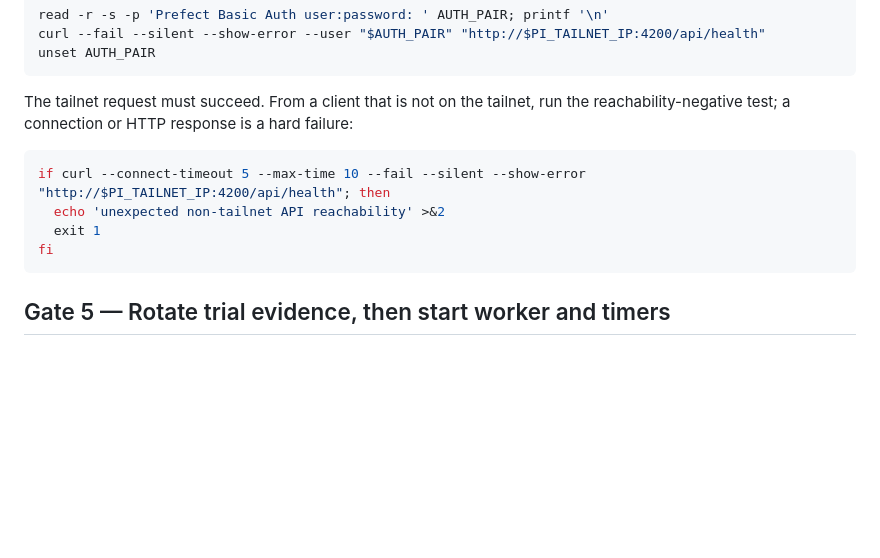
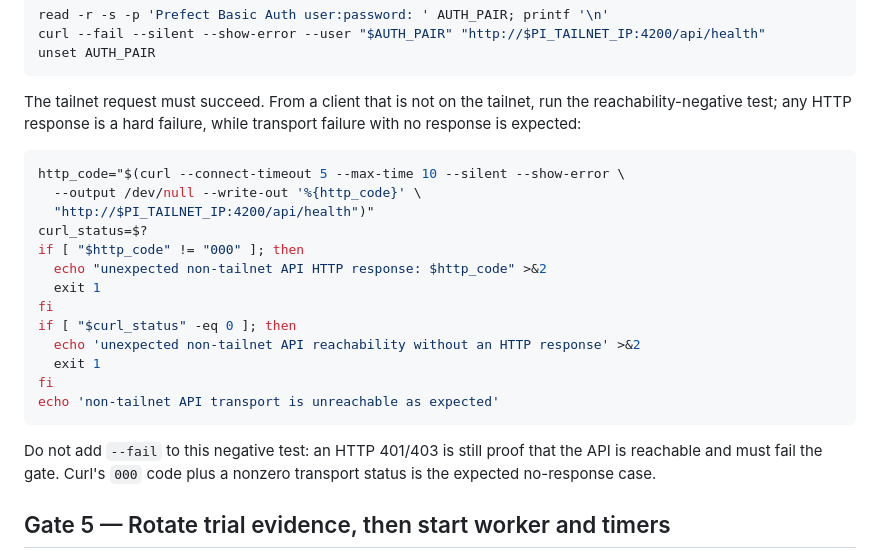
Before and after one commit to wocessade/research-orchestra, a Markdown page: bogda/docs/pi-shadow-runbook.md, the part around the change. Drawn GitHub-style; blank space fills up the shorter version.

Commit message:
docs(bogda): distinguish API exposure from auth rejection

````diff
--- a/bogda/docs/pi-shadow-runbook.md
+++ b/bogda/docs/pi-shadow-runbook.md
@@ -108,14 +108,25 @@ curl --fail --silent --show-error --user "$AUTH_PAIR" "http://$PI_TAILNET_IP:420
 unset AUTH_PAIR
 ```
 
-The tailnet request must succeed. From a client that is not on the tailnet, run the reachability-negative test; a connection or HTTP response is a hard failure:
+The tailnet request must succeed. From a client that is not on the tailnet, run the reachability-negative test; any HTTP response is a hard failure, while transport failure with no response is expected:
 
 ```sh
-if curl --connect-timeout 5 --max-time 10 --fail --silent --show-error "http://$PI_TAILNET_IP:4200/api/health"; then
-  echo 'unexpected non-tailnet API reachability' >&2
+http_code="$(curl --connect-timeout 5 --max-time 10 --silent --show-error \
+  --output /dev/null --write-out '%{http_code}' \
+  "http://$PI_TAILNET_IP:4200/api/health")"
+curl_status=$?
+if [ "$http_code" != "000" ]; then
+  echo "unexpected non-tailnet API HTTP response: $http_code" >&2
   exit 1
 fi
+if [ "$curl_status" -eq 0 ]; then
+  echo 'unexpected non-tailnet API reachability without an HTTP response' >&2
+  exit 1
+fi
+echo 'non-tailnet API transport is unreachable as expected'
 ```
+
+Do not add `--fail` to this negative test: an HTTP 401/403 is still proof that the API is reachable and must fail the gate. Curl's `000` code plus a nonzero transport status is the expected no-response case.
 
 ## Gate 5 — Rotate trial evidence, then start worker and timers
 
````
